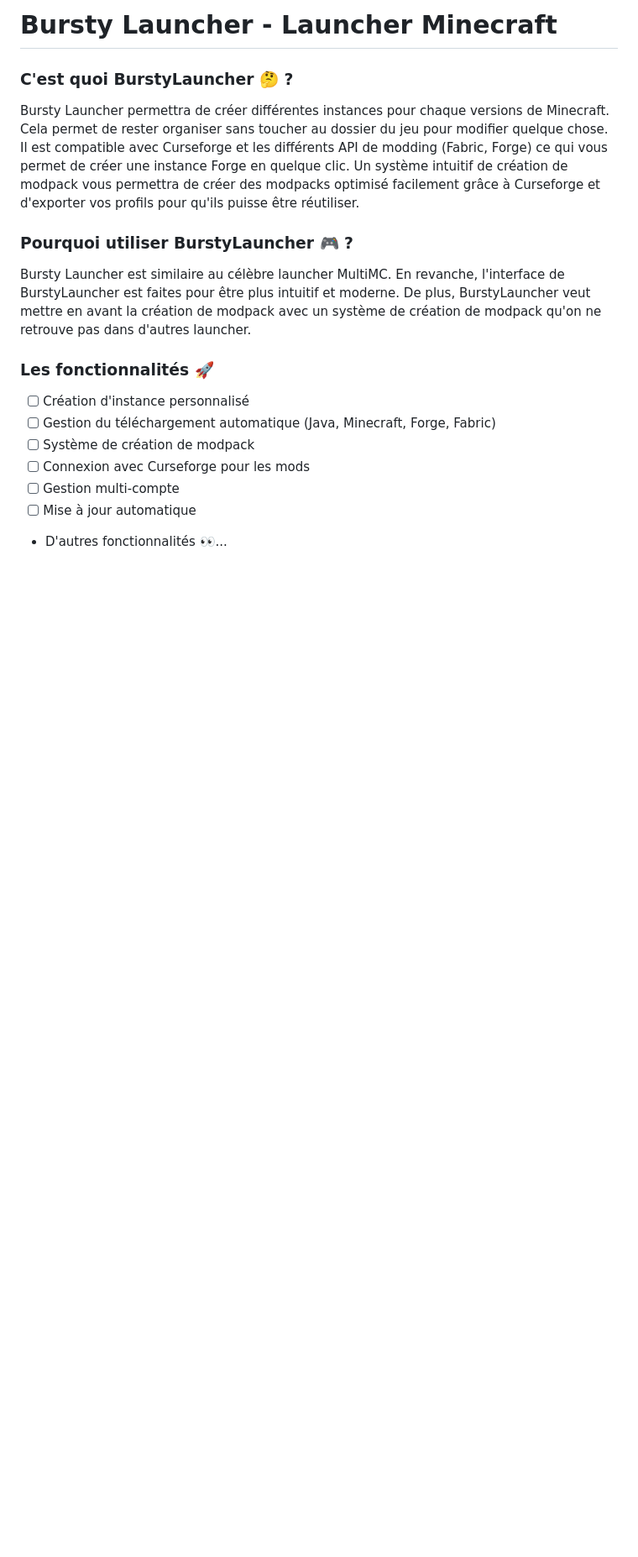
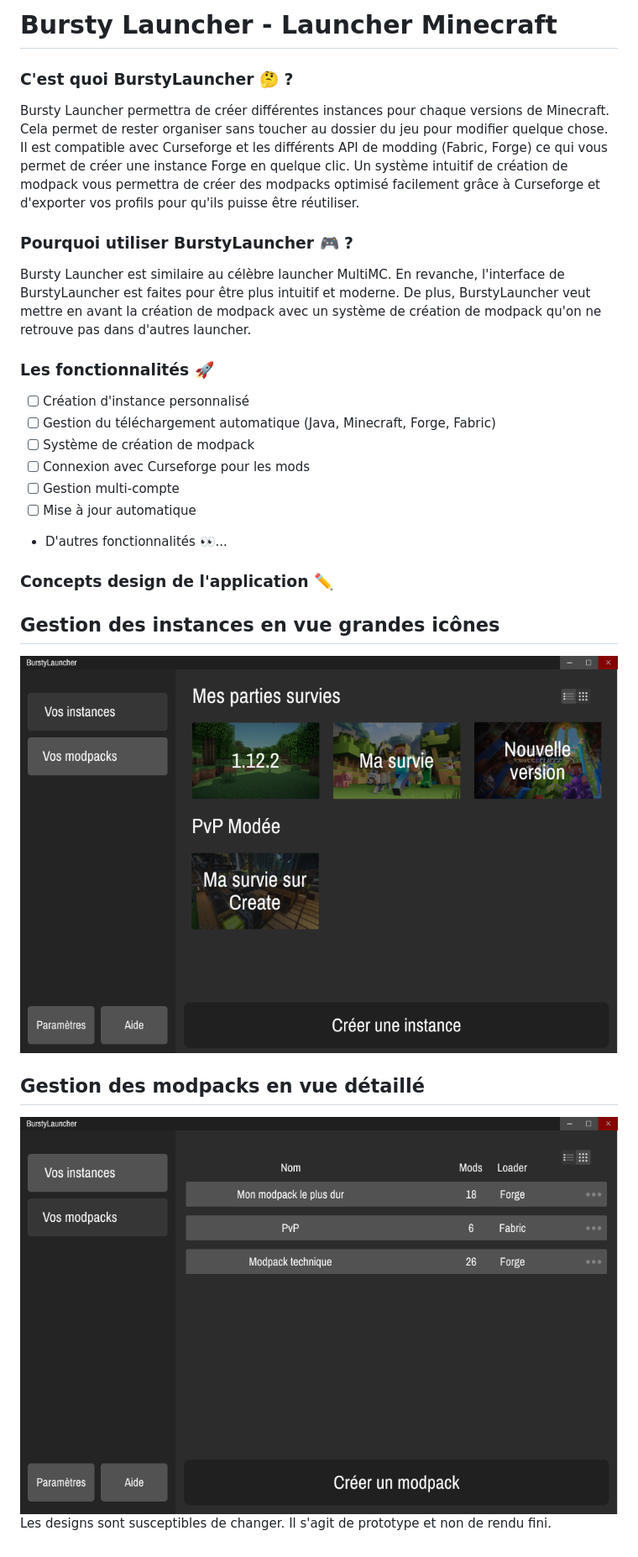
Before and after one commit to Burstyx/LaunchMC, a Markdown page: README.md, the part around the change. Shown at 84% size. Rendered like a GitHub page; pictures changed too: resources/readme md/Group 14.png (added), resources/readme md/Group 15.png (added); blank space fills up the shorter version.

Commit message:
app design, opening app

```diff
--- a/README.md
+++ b/README.md
@@ -11,3 +11,9 @@ Bursty Launcher est similaire au célèbre launcher MultiMC. En revanche, l'inte
 - [ ] Gestion multi-compte
 - [ ] Mise à jour automatique
 - D'autres fonctionnalités 👀...
+### Concepts design de l'application ✏️
+## Gestion des instances en vue grandes icônes
+![Gestion des instances](resources/readme%20md/Group%2014.png)
+## Gestion des modpacks en vue détaillé
+![Gestion des modpacks](resources/readme%20md/Group%2015.png)
+Les designs sont susceptibles de changer. Il s'agit de prototype et non de rendu fini.
```
Also changed, not shown: 6 other files.
